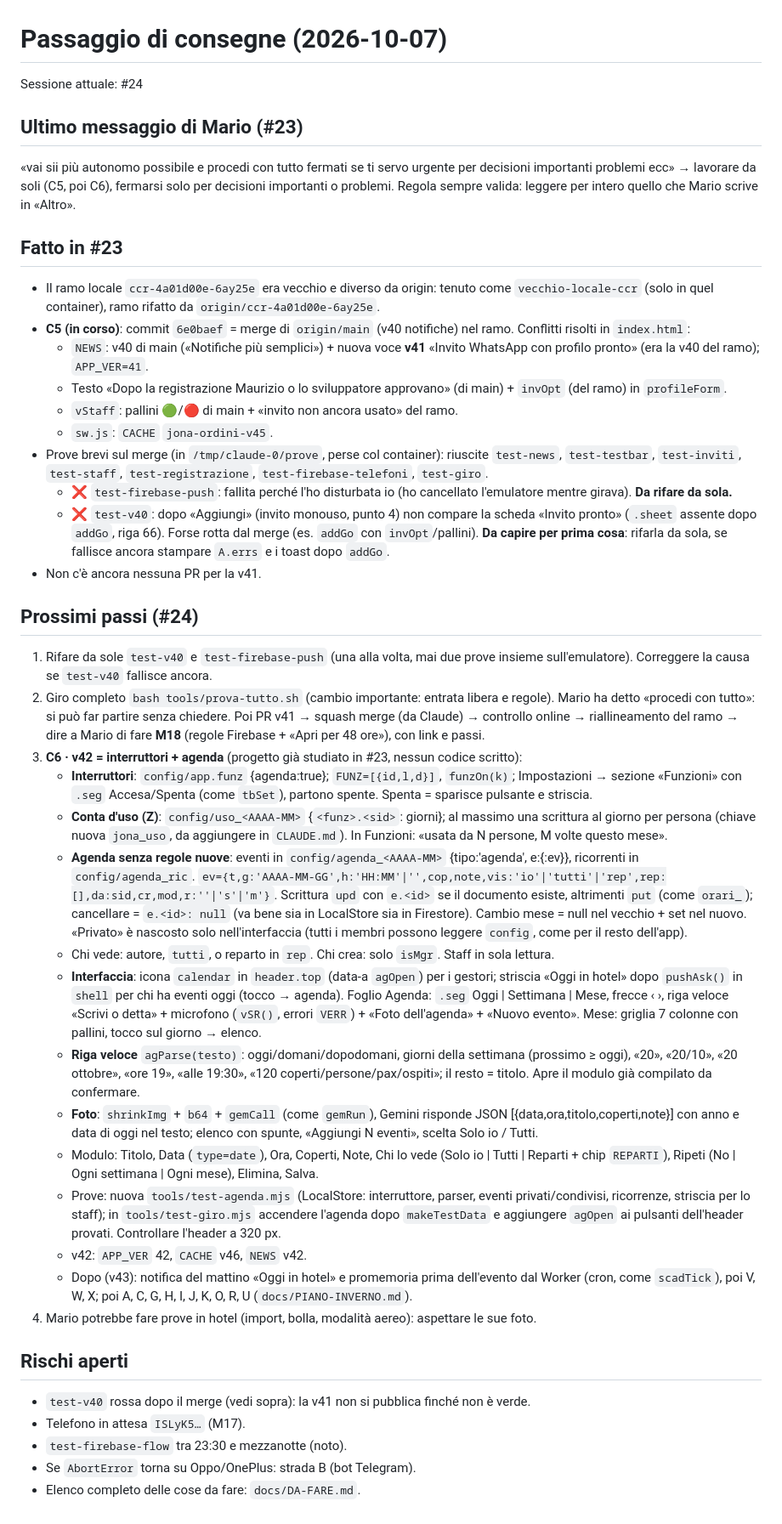
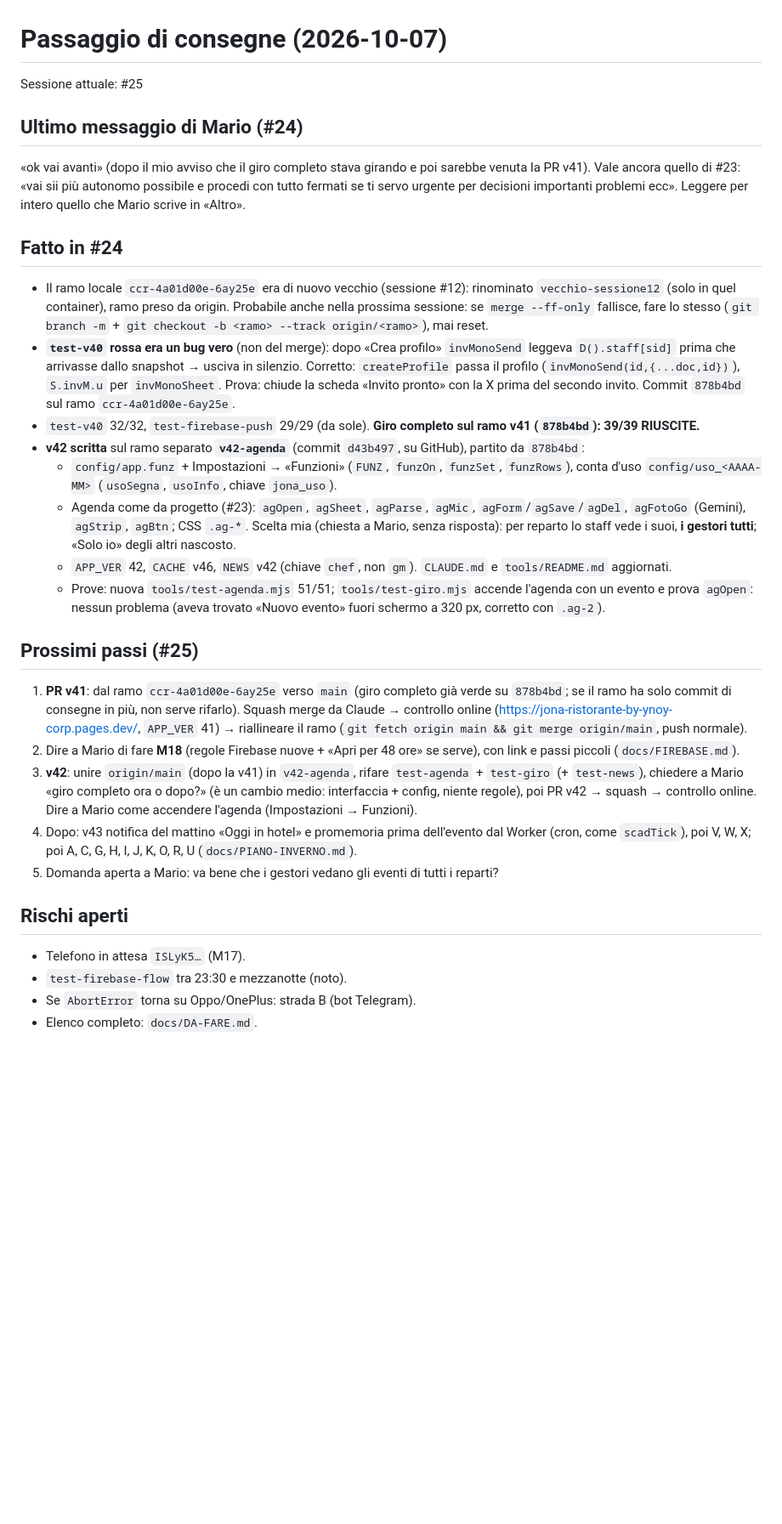
Before and after one commit to Kur0ChanX/jona-ordini, a Markdown page: docs/PASSAGGIO-CONSEGNE.md, the part around the change. Shown at 85% size. Rendered like a GitHub page; blank space fills up the shorter version.

Commit message:
Consegne #24 → #25: v41 provata (39/39), v42 agenda nel ramo v42-agenda
Co-Authored-By: Claude Opus 5.5 <noreply@anthropic.com>
Claude-Session: https://claude.ai/code/session_015CP4MXNeXjdJtU7PgNcnib

```diff
--- a/docs/PASSAGGIO-CONSEGNE.md
+++ b/docs/PASSAGGIO-CONSEGNE.md
@@ -1,42 +1,29 @@
 # Passaggio di consegne (2026-10-07)
 
-Sessione attuale: #24
+Sessione attuale: #25
 
-## Ultimo messaggio di Mario (#23)
-«vai sii più autonomo possibile e procedi con tutto fermati se ti servo urgente per decisioni importanti problemi ecc» → lavorare da soli (C5, poi C6), fermarsi solo per decisioni importanti o problemi. Regola sempre valida: leggere per intero quello che Mario scrive in «Altro».
+## Ultimo messaggio di Mario (#24)
+«ok vai avanti» (dopo il mio avviso che il giro completo stava girando e poi sarebbe venuta la PR v41). Vale ancora quello di #23: «vai sii più autonomo possibile e procedi con tutto fermati se ti servo urgente per decisioni importanti problemi ecc». Leggere per intero quello che Mario scrive in «Altro».
 
-## Fatto in #23
-- Il ramo locale `ccr-4a01d00e-6ay25e` era vecchio e diverso da origin: tenuto come `vecchio-locale-ccr` (solo in quel container), ramo rifatto da `origin/ccr-4a01d00e-6ay25e`.
-- **C5 (in corso)**: commit `6e0baef` = merge di `origin/main` (v40 notifiche) nel ramo. Conflitti risolti in `index.html`:
-  - `NEWS`: v40 di main («Notifiche più semplici») + nuova voce **v41** «Invito WhatsApp con profilo pronto» (era la v40 del ramo); `APP_VER=41`.
-  - Testo «Dopo la registrazione Maurizio o lo sviluppatore approvano» (di main) + `invOpt` (del ramo) in `profileForm`.
-  - `vStaff`: pallini 🟢/🔴 di main + «invito non ancora usato» del ramo.
-  - `sw.js`: `CACHE` `jona-ordini-v45`.
-- Prove brevi sul merge (in `/tmp/claude-0/prove`, perse col container): riuscite `test-news`, `test-testbar`, `test-inviti`, `test-staff`, `test-registrazione`, `test-firebase-telefoni`, `test-giro`.
-  - ❌ `test-firebase-push`: fallita perché l'ho disturbata io (ho cancellato l'emulatore mentre girava). **Da rifare da sola.**
-  - ❌ `test-v40`: dopo «Aggiungi» (invito monouso, punto 4) non compare la scheda «Invito pronto» (`.sheet` assente dopo `addGo`, riga 66). Forse rotta dal merge (es. `addGo` con `invOpt`/pallini). **Da capire per prima cosa**: rifarla da sola, se fallisce ancora stampare `A.errs` e i toast dopo `addGo`.
-- Non c'è ancora nessuna PR per la v41.
+## Fatto in #24
+- Il ramo locale `ccr-4a01d00e-6ay25e` era di nuovo vecchio (sessione #12): rinominato `vecchio-sessione12` (solo in quel container), ramo preso da origin. Probabile anche nella prossima sessione: se `merge --ff-only` fallisce, fare lo stesso (`git branch -m` + `git checkout -b <ramo> --track origin/<ramo>`), mai reset.
+- **`test-v40` rossa era un bug vero** (non del merge): dopo «Crea profilo» `invMonoSend` leggeva `D().staff[sid]` prima che arrivasse dallo snapshot → usciva in silenzio. Corretto: `createProfile` passa il profilo (`invMonoSend(id,{...doc,id})`), `S.invM.u` per `invMonoSheet`. Prova: chiude la scheda «Invito pronto» con la X prima del secondo invito. Commit `878b4bd` sul ramo `ccr-4a01d00e-6ay25e`.
+- `test-v40` 32/32, `test-firebase-push` 29/29 (da sole). **Giro completo sul ramo v41 (`878b4bd`): 39/39 RIUSCITE.**
+- **v42 scritta** sul ramo separato **`v42-agenda`** (commit `d43b497`, su GitHub), partito da `878b4bd`:
+  - `config/app.funz` + Impostazioni → «Funzioni» (`FUNZ`, `funzOn`, `funzSet`, `funzRows`), conta d'uso `config/uso_<AAAA-MM>` (`usoSegna`, `usoInfo`, chiave `jona_uso`).
+  - Agenda come da progetto (#23): `agOpen`, `agSheet`, `agParse`, `agMic`, `agForm`/`agSave`/`agDel`, `agFotoGo` (Gemini), `agStrip`, `agBtn`; CSS `.ag-*`. Scelta mia (chiesta a Mario, senza risposta): per reparto lo staff vede i suoi, **i gestori tutti**; «Solo io» degli altri nascosto.
+  - `APP_VER` 42, `CACHE` v46, `NEWS` v42 (chiave `chef`, non `gm`). `CLAUDE.md` e `tools/README.md` aggiornati.
+  - Prove: nuova `tools/test-agenda.mjs` 51/51; `tools/test-giro.mjs` accende l'agenda con un evento e prova `agOpen`: nessun problema (aveva trovato «Nuovo evento» fuori schermo a 320 px, corretto con `.ag-2`).
 
-## Prossimi passi (#24)
-1. Rifare da sole `test-v40` e `test-firebase-push` (una alla volta, mai due prove insieme sull'emulatore). Correggere la causa se `test-v40` fallisce ancora.
-2. Giro completo `bash tools/prova-tutto.sh` (cambio importante: entrata libera e regole). Mario ha detto «procedi con tutto»: si può far partire senza chiedere. Poi PR v41 → squash merge (da Claude) → controllo online → riallineamento del ramo → dire a Mario di fare **M18** (regole Firebase + «Apri per 48 ore»), con link e passi.
-3. **C6 · v42 = interruttori + agenda** (progetto già studiato in #23, nessun codice scritto):
-   - **Interruttori**: `config/app.funz` {agenda:true}; `FUNZ=[{id,l,d}]`, `funzOn(k)`; Impostazioni → sezione «Funzioni» con `.seg` Accesa/Spenta (come `tbSet`), partono spente. Spenta = sparisce pulsante e striscia.
-   - **Conta d'uso (Z)**: `config/uso_<AAAA-MM>` {`<funz>.<sid>`: giorni}; al massimo una scrittura al giorno per persona (chiave nuova `jona_uso`, da aggiungere in `CLAUDE.md`). In Funzioni: «usata da N persone, M volte questo mese».
-   - **Agenda senza regole nuove**: eventi in `config/agenda_<AAAA-MM>` {tipo:'agenda', e:{<id>:ev}}, ricorrenti in `config/agenda_ric`. `ev={t,g:'AAAA-MM-GG',h:'HH:MM'|'',cop,note,vis:'io'|'tutti'|'rep',rep:[],da:sid,cr,mod,r:''|'s'|'m'}`. Scrittura `upd` con `e.<id>` se il documento esiste, altrimenti `put` (come `orari_`); cancellare = `e.<id>: null` (va bene sia in LocalStore sia in Firestore). Cambio mese = null nel vecchio + set nel nuovo. «Privato» è nascosto solo nell'interfaccia (tutti i membri possono leggere `config`, come per il resto dell'app).
-   - Chi vede: autore, `tutti`, o reparto in `rep`. Chi crea: solo `isMgr`. Staff in sola lettura.
-   - **Interfaccia**: icona `calendar` in `header.top` (data-a `agOpen`) per i gestori; striscia «Oggi in hotel» dopo `pushAsk()` in `shell` per chi ha eventi oggi (tocco → agenda). Foglio Agenda: `.seg` Oggi | Settimana | Mese, frecce ‹ ›, riga veloce «Scrivi o detta» + microfono (`vSR()`, errori `VERR`) + «Foto dell'agenda» + «Nuovo evento». Mese: griglia 7 colonne con pallini, tocco sul giorno → elenco.
-   - **Riga veloce** `agParse(testo)`: oggi/domani/dopodomani, giorni della settimana (prossimo ≥ oggi), «20», «20/10», «20 ottobre», «ore 19», «alle 19:30», «120 coperti/persone/pax/ospiti»; il resto = titolo. Apre il modulo già compilato da confermare.
-   - **Foto**: `shrinkImg` + `b64` + `gemCall` (come `gemRun`), Gemini risponde JSON [{data,ora,titolo,coperti,note}] con anno e data di oggi nel testo; elenco con spunte, «Aggiungi N eventi», scelta Solo io / Tutti.
-   - Modulo: Titolo, Data (`type=date`), Ora, Coperti, Note, Chi lo vede (Solo io | Tutti | Reparti + chip `REPARTI`), Ripeti (No | Ogni settimana | Ogni mese), Elimina, Salva.
-   - Prove: nuova `tools/test-agenda.mjs` (LocalStore: interruttore, parser, eventi privati/condivisi, ricorrenze, striscia per lo staff); in `tools/test-giro.mjs` accendere l'agenda dopo `makeTestData` e aggiungere `agOpen` ai pulsanti dell'header provati. Controllare l'header a 320 px.
-   - v42: `APP_VER` 42, `CACHE` v46, `NEWS` v42.
-   - Dopo (v43): notifica del mattino «Oggi in hotel» e promemoria prima dell'evento dal Worker (cron, come `scadTick`), poi V, W, X; poi A, C, G, H, I, J, K, O, R, U (`docs/PIANO-INVERNO.md`).
-4. Mario potrebbe fare prove in hotel (import, bolla, modalità aereo): aspettare le sue foto.
+## Prossimi passi (#25)
+1. **PR v41**: dal ramo `ccr-4a01d00e-6ay25e` verso `main` (giro completo già verde su `878b4bd`; se il ramo ha solo commit di consegne in più, non serve rifarlo). Squash merge da Claude → controllo online (https://jona-ristorante-by-ynoy-corp.pages.dev/, `APP_VER` 41) → riallineare il ramo (`git fetch origin main && git merge origin/main`, push normale).
+2. Dire a Mario di fare **M18** (regole Firebase nuove + «Apri per 48 ore» se serve), con link e passi piccoli (`docs/FIREBASE.md`).
+3. **v42**: unire `origin/main` (dopo la v41) in `v42-agenda`, rifare `test-agenda` + `test-giro` (+ `test-news`), chiedere a Mario «giro completo ora o dopo?» (è un cambio medio: interfaccia + config, niente regole), poi PR v42 → squash → controllo online. Dire a Mario come accendere l'agenda (Impostazioni → Funzioni).
+4. Dopo: v43 notifica del mattino «Oggi in hotel» e promemoria prima dell'evento dal Worker (cron, come `scadTick`), poi V, W, X; poi A, C, G, H, I, J, K, O, R, U (`docs/PIANO-INVERNO.md`).
+5. Domanda aperta a Mario: va bene che i gestori vedano gli eventi di tutti i reparti?
 
 ## Rischi aperti
-- `test-v40` rossa dopo il merge (vedi sopra): la v41 non si pubblica finché non è verde.
 - Telefono in attesa `ISLyK5…` (M17).
 - `test-firebase-flow` tra 23:30 e mezzanotte (noto).
 - Se `AbortError` torna su Oppo/OnePlus: strada B (bot Telegram).
-- Elenco completo delle cose da fare: `docs/DA-FARE.md`.
+- Elenco completo: `docs/DA-FARE.md`.
```
Also changed, not shown: docs/DA-FARE.md (+4 -3 lines).
